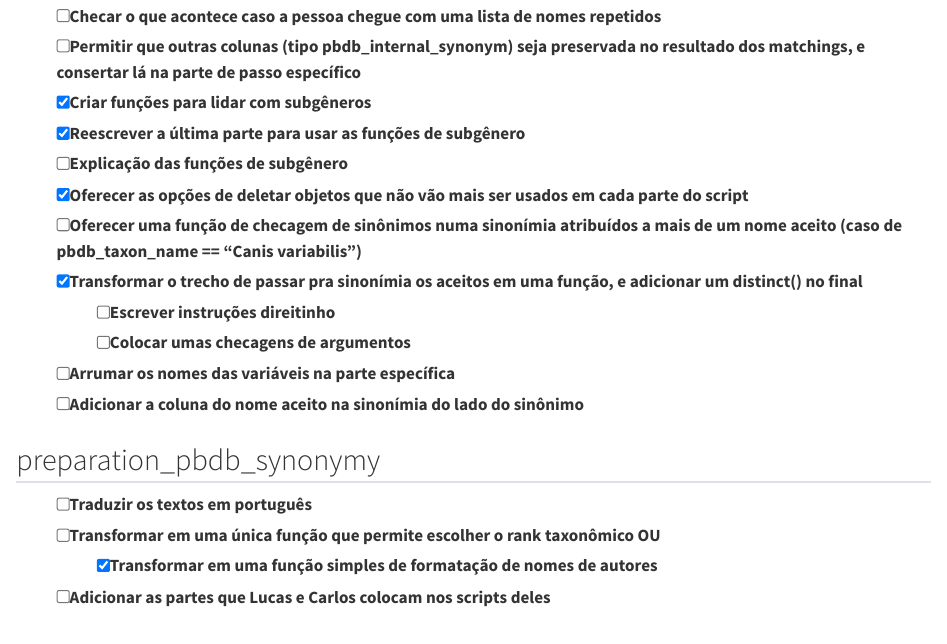
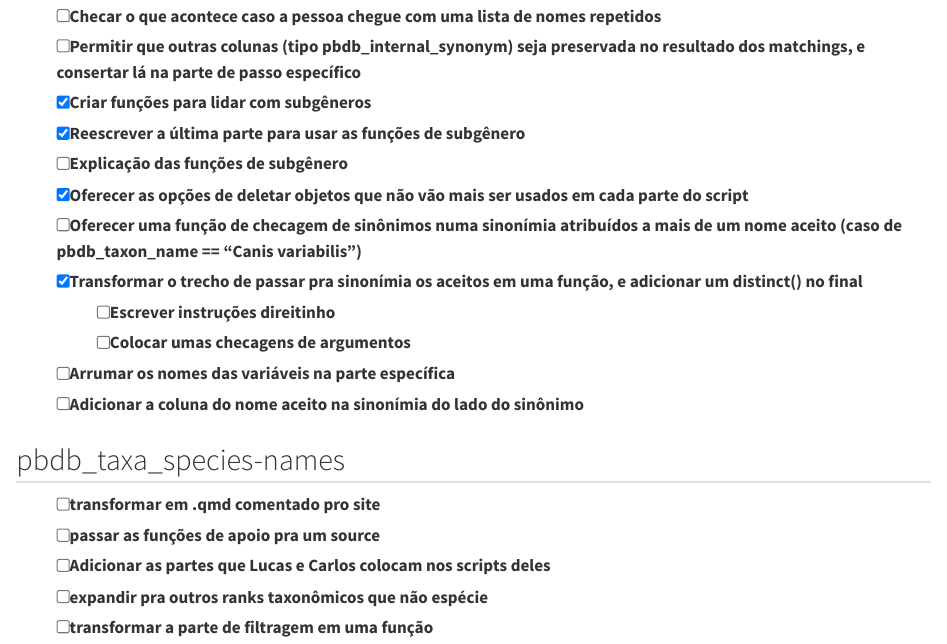
Before and after one commit to GabrielNakamura/workshop_LabMeMe, a Quarto document (scripts/to_do_list.qmd): the page in a window 1100 px wide, from 220 px down. Rendered offline with R 4.5, knitr and Pandoc in place of Quarto, with nearby package versions.

Commit message:
- Atualizei to_do_list - marquei com ignore_ o script velho de pbdb_taxa_species-names.qmd - Adicionei um parâmetro de "delim" na última função do novo pbdb_taxa_species-names.R

```diff
--- a/scripts/to_do_list.qmd
+++ b/scripts/to_do_list.qmd
@@ -21,9 +21,10 @@ format: html
 -   [ ] Arrumar os nomes das variáveis na parte específica
 -   [ ] Adicionar a coluna do nome aceito na sinonímia do lado do sinônimo
 
-## preparation_pbdb_synonymy
+## pbdb_taxa_species-names
 
--   [ ] Traduzir os textos em português
--   [ ] Transformar em uma única função que permite escolher o rank taxonômico OU
-    -   [x] Transformar em uma função simples de formatação de nomes de autores
+-   [ ] transformar em .qmd comentado pro site
+-   [ ] passar as funções de apoio pra um source
 -   [ ] Adicionar as partes que Lucas e Carlos colocam nos scripts deles
+-   [ ] expandir pra outros ranks taxonômicos que não espécie
+-   [ ] transformar a parte de filtragem em uma função
```
Also changed, not shown: scripts/pbdb_taxa_species-names.R (+5 -4 lines), scripts/ignore_pbdb_taxa_species-names.qmd (renamed from scripts/pbdb_taxa_species-names.qmd).
